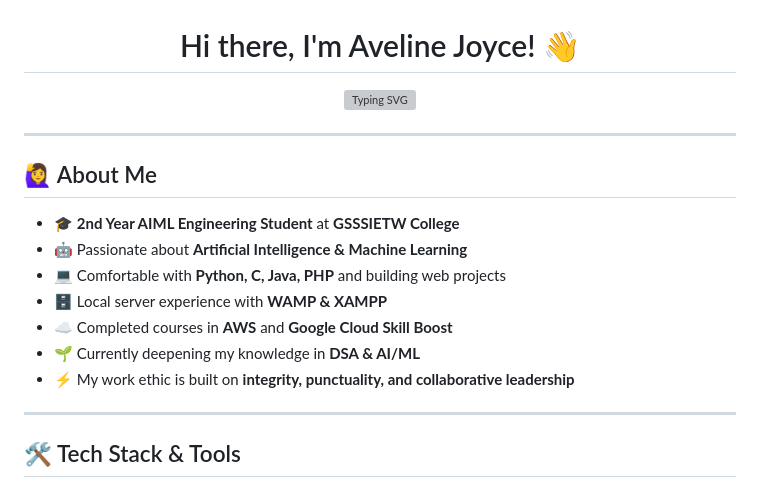
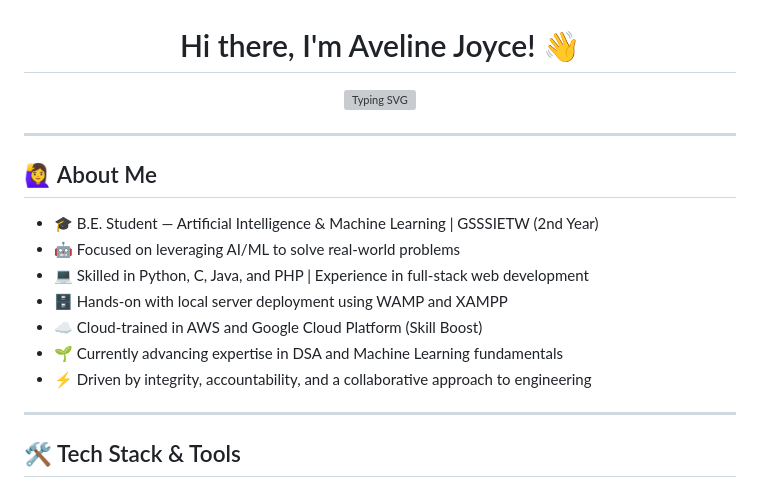
Before and after one commit to avelinejoyce4-tech/4GW24CI004, a Markdown page: README.md, the part around one of its changes. GitHub-like rendering; grey boxes are pictures that could not be loaded.

```diff
--- a/README.md
+++ b/README.md
@@ -8,13 +8,13 @@
 
 ## 🙋‍♀️ About Me
 
-- 🎓 **2nd Year AIML Engineering Student** at **GSSSIETW College**
-- 🤖 Passionate about **Artificial Intelligence & Machine Learning**
-- 💻 Comfortable with **Python, C, Java, PHP** and building web projects
-- 🗄️ Local server experience with **WAMP & XAMPP**
-- ☁️ Completed courses in **AWS** and **Google Cloud Skill Boost**
-- 🌱 Currently deepening my knowledge in **DSA & AI/ML**
-- ⚡ My work ethic is built on **integrity, punctuality, and collaborative leadership**
+- 🎓 B.E. Student — Artificial Intelligence & Machine Learning | GSSSIETW (2nd Year)
+- 🤖 Focused on leveraging AI/ML to solve real-world problems
+- 💻 Skilled in Python, C, Java, and PHP | Experience in full-stack web development
+- 🗄️ Hands-on with local server deployment using WAMP and XAMPP
+- ☁️ Cloud-trained in AWS and Google Cloud Platform (Skill Boost)
+- 🌱 Currently advancing expertise in DSA and Machine Learning fundamentals
+- ⚡ Driven by integrity, accountability, and a collaborative approach to engineering
 
 ---
 
```
Also changed, not shown: other parts of README.md (+2 -2 lines).
